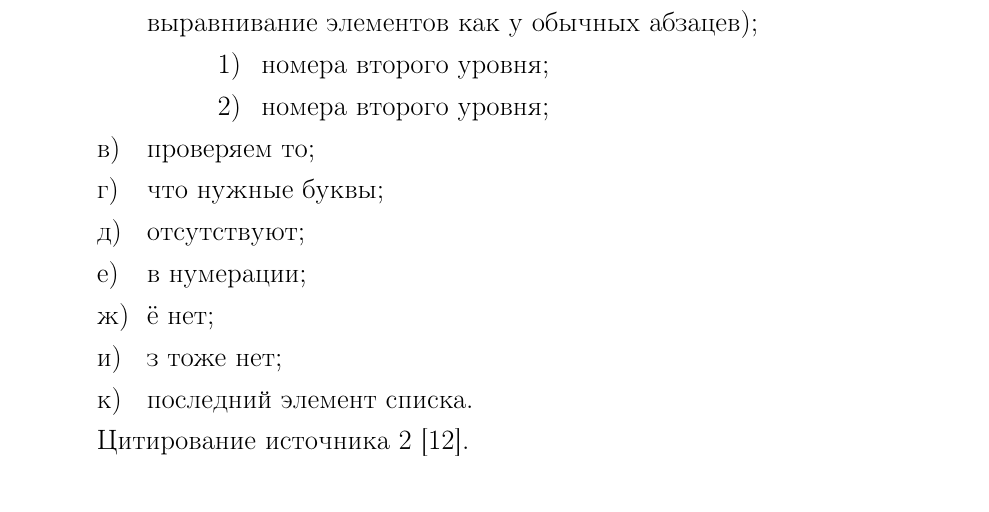
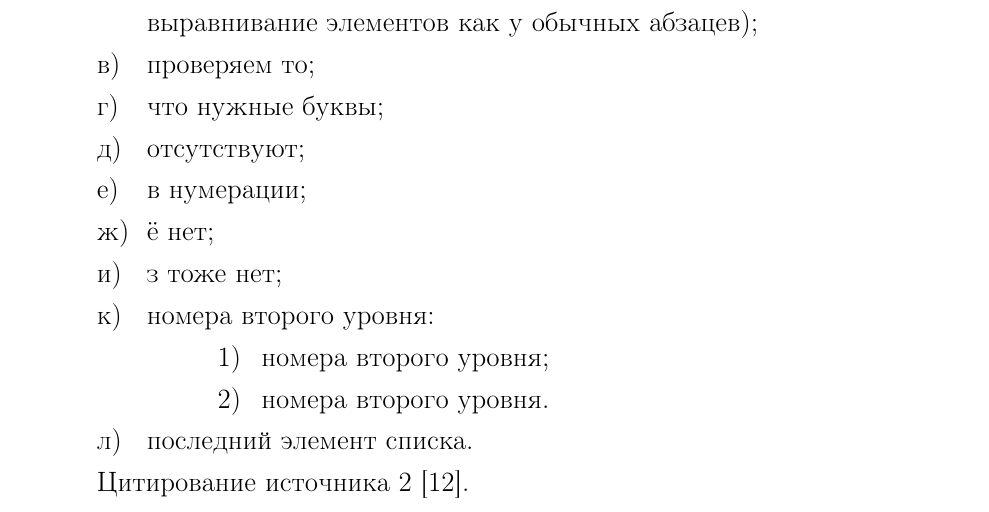
Before and after one commit to iktovr/diploma-latex-template, a LaTeX thesis (example/main.tex, which reads example/contents/2-08-enums.tex): part of page 19 of 32, cut so that both start at the same text. Compiled offline with pdfLaTeX.

Commit message:
Исправил пример с перечислениями

```diff
--- a/example/contents/2-08-enums.tex
+++ b/example/contents/2-08-enums.tex
@@ -17,16 +17,17 @@
     \item номера первого уровня (да, ГОСТ требует именно так --- сначала буквы,
     на втором уровне --- цифры)
     (да, на первом уровне выравнивание элементов как у обычных абзацев);
-        \begin{enumerate}
-            \item номера второго уровня;
-            \item номера второго уровня;
-        \end{enumerate}
     \item проверяем то;
     \item что нужные буквы;
     \item отсутствуют;
     \item в нумерации;
     \item ё нет;
     \item з тоже нет;
+    \item номера второго уровня:
+        \begin{enumerate}
+            \item номера второго уровня;
+            \item номера второго уровня.
+        \end{enumerate}
     \item последний элемент списка.
 \end{enumerate}
 
```
Also changed, not shown: example/main.pdf.
